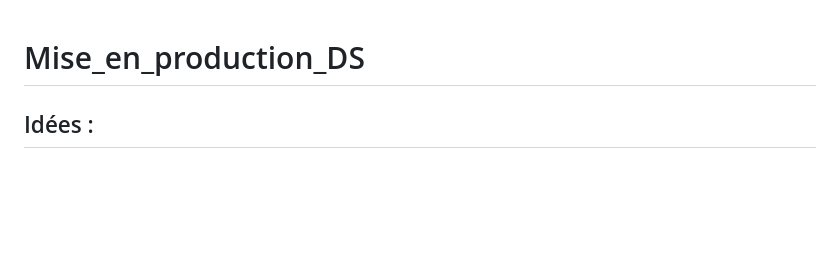
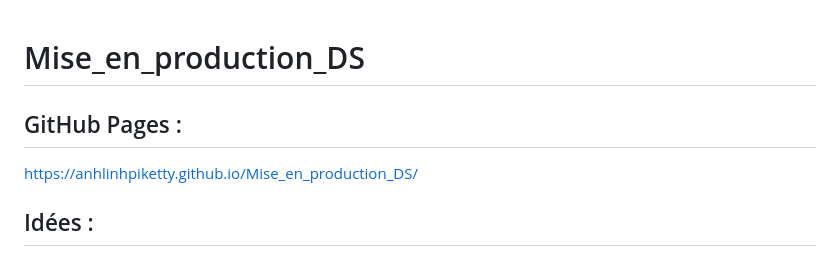
Before and after one commit to anhlinhpiketty/Mise_en_production_DS, a Markdown page: README.md, the part around the change. Rendered like a GitHub page; blank space fills up the shorter version.

Commit message:
Update README.md with github pages link

```diff
--- a/README.md
+++ b/README.md
@@ -1,4 +1,7 @@
 # Mise_en_production_DS
+
+## GitHub Pages :
+https://anhlinhpiketty.github.io/Mise_en_production_DS/
 
 ## Idées :
 
```
